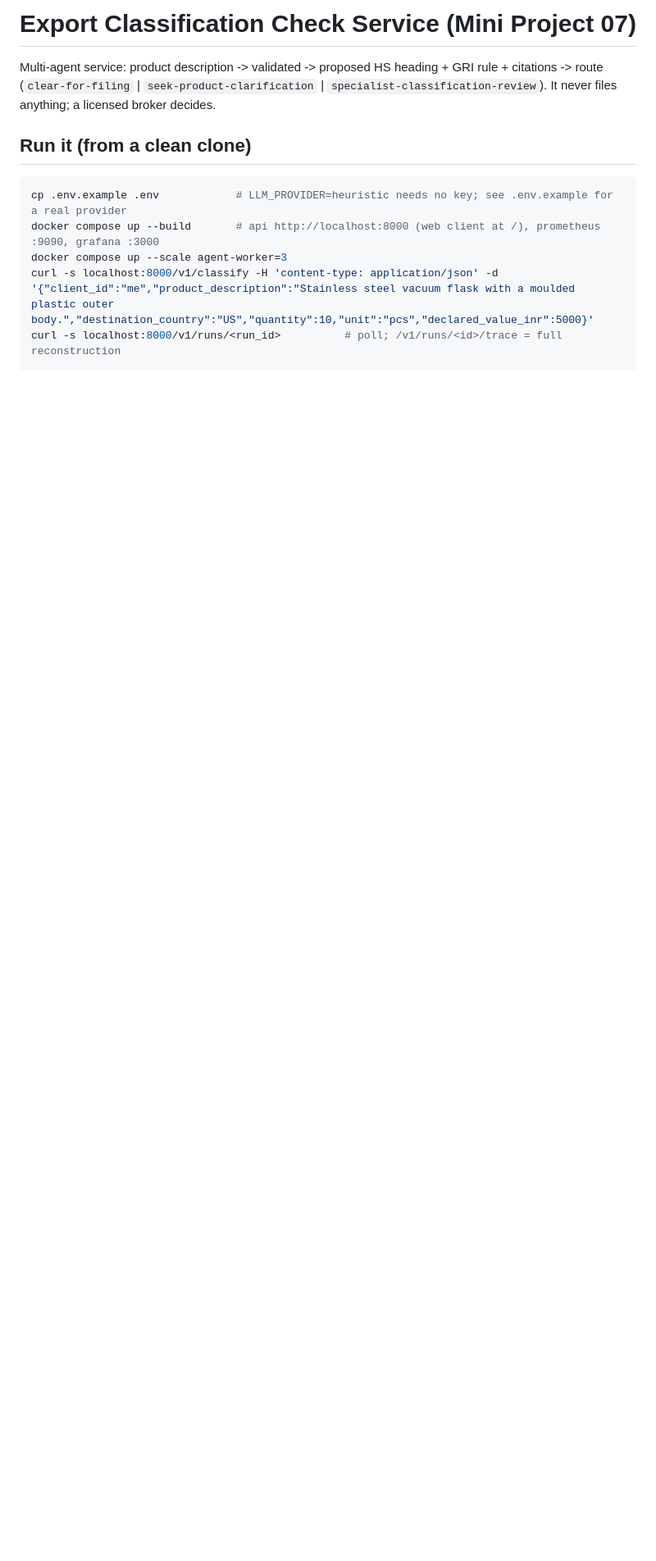
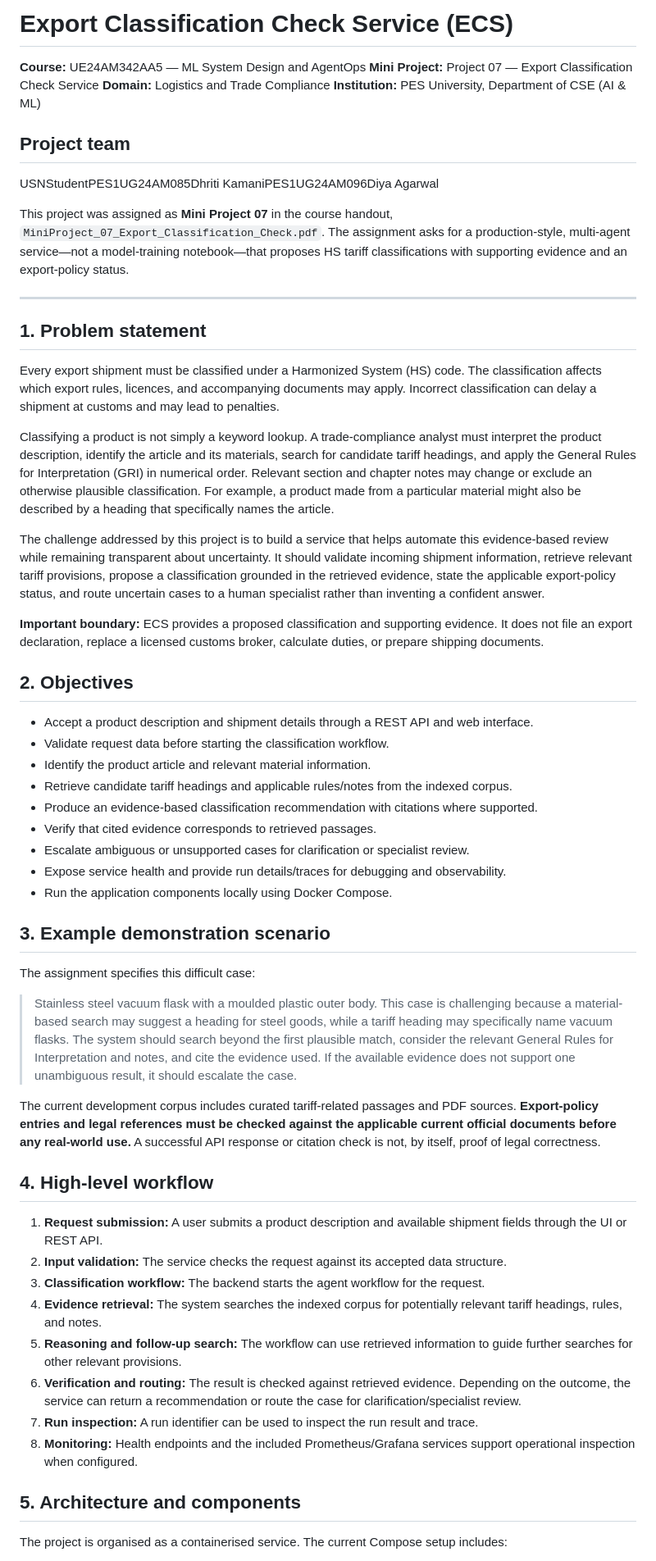
Before and after one commit to dhriti445/MLSDA_MiniProject, a Markdown page: README.md, the part around one of its changes. Shown at 82% size. GitHub-like rendering; blank space fills up the shorter version.

````diff
--- a/README.md
+++ b/README.md
@@ -1,12 +1,56 @@
-# Export Classification Check Service (Mini Project 07)
+# Export Classification Check Service (ECS)
+**Course:** UE24AM342AA5 — ML System Design and AgentOps
+**Mini Project:** Project 07 — Export Classification Check Service
+**Domain:** Logistics and Trade Compliance
+**Institution:** PES University, Department of CSE (AI & ML)
 
-Multi-agent service: product description -> validated -> proposed HS heading + GRI rule + citations -> route
-(`clear-for-filing` | `seek-product-clarification` | `specialist-classification-review`). It never files anything; a licensed broker decides.
+## Project team
+USNStudentPES1UG24AM085Dhriti KamaniPES1UG24AM096Diya Agarwal
 
-## Run it (from a clean clone)
-```bash
-cp .env.example .env            # LLM_PROVIDER=heuristic needs no key; see .env.example for a real provider
-docker compose up --build       # api http://localhost:8000 (web client at /), prometheus :9090, grafana :3000
-docker compose up --scale agent-worker=3
-curl -s localhost:8000/v1/classify -H 'content-type: application/json' -d '{"client_id":"me","product_description":"Stainless steel vacuum flask with a moulded plastic outer body.","destination_country":"US","quantity":10,"unit":"pcs","declared_value_inr":5000}'
-curl -s localhost:8000/v1/runs/<run_id>          # poll; /v1/runs/<id>/trace = full reconstruction
+This project was assigned as **Mini Project 07** in the course handout, `MiniProject_07_Export_Classification_Check.pdf`. The assignment asks for a production-style, multi-agent service—not a model-training notebook—that proposes HS tariff classifications with supporting evidence and an export-policy status.
+
+---
+
+## 1. Problem statement
+Every export shipment must be classified under a Harmonized System (HS) code. The classification affects which export rules, licences, and accompanying documents may apply. Incorrect classification can delay a shipment at customs and may lead to penalties.
+
+Classifying a product is not simply a keyword lookup. A trade-compliance analyst must interpret the product description, identify the article and its materials, search for candidate tariff headings, and apply the General Rules for Interpretation (GRI) in numerical order. Relevant section and chapter notes may change or exclude an otherwise plausible classification. For example, a product made from a particular material might also be described by a heading that specifically names the article.
+
+The challenge addressed by this project is to build a service that helps automate this evidence-based review while remaining transparent about uncertainty. It should validate incoming shipment information, retrieve relevant tariff provisions, propose a classification grounded in the retrieved evidence, state the applicable export-policy status, and route uncertain cases to a human specialist rather than inventing a confident answer.
+
+**Important boundary:** ECS provides a proposed classification and supporting evidence. It does not file an export declaration, replace a licensed customs broker, calculate duties, or prepare shipping documents.
+
+## 2. Objectives
+
+- Accept a product description and shipment details through a REST API and web interface.
+- Validate request data before starting the classification workflow.
+- Identify the product article and relevant material information.
+- Retrieve candidate tariff headings and applicable rules/notes from the indexed corpus.
+- Produce an evidence-based classification recommendation with citations where supported.
+- Verify that cited evidence corresponds to retrieved passages.
+- Escalate ambiguous or unsupported cases for clarification or specialist review.
+- Expose service health and provide run details/traces for debugging and observability.
+- Run the application components locally using Docker Compose.
+
+## 3. Example demonstration scenario
+The assignment specifies this difficult case:
+
+> Stainless steel vacuum flask with a moulded plastic outer body.
+This case is challenging because a material-based search may suggest a heading for steel goods, while a tariff heading may specifically name vacuum flasks. The system should search beyond the first plausible match, consider the relevant General Rules for Interpretation and notes, and cite the evidence used. If the available evidence does not support one unambiguous result, it should escalate the case.
+
+The current development corpus includes curated tariff-related passages and PDF sources. **Export-policy entries and legal references must be checked against the applicable current official documents before any real-world use.** A successful API response or citation check is not, by itself, proof of legal correctness.
+
+## 4. High-level workflow
+
+1. **Request submission:** A user submits a product description and available shipment fields through the UI or REST API.
+2. **Input validation:** The service checks the request against its accepted data structure.
+3. **Classification workflow:** The backend starts the agent workflow for the request.
+4. **Evidence retrieval:** The system searches the indexed corpus for potentially relevant tariff headings, rules, and notes.
+5. **Reasoning and follow-up search:** The workflow can use retrieved information to guide further searches for other relevant provisions.
+6. **Verification and routing:** The result is checked against retrieved evidence. Depending on the outcome, the service can return a recommendation or route the case for clarification/specialist review.
+7. **Run inspection:** A run identifier can be used to inspect the run result and trace.
+8. **Monitoring:** Health endpoints and the included Prometheus/Grafana services support operational inspection when configured.
+
+## 5. Architecture and components
+The project is organised as a containerised service. The current Compose setup includes:
+
````
Also changed, not shown: other parts of README.md (+112 -30 lines).
